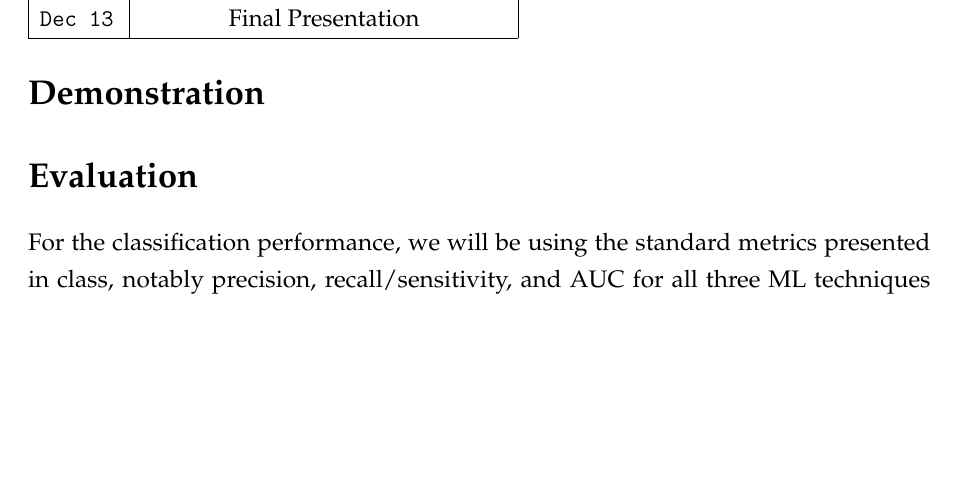
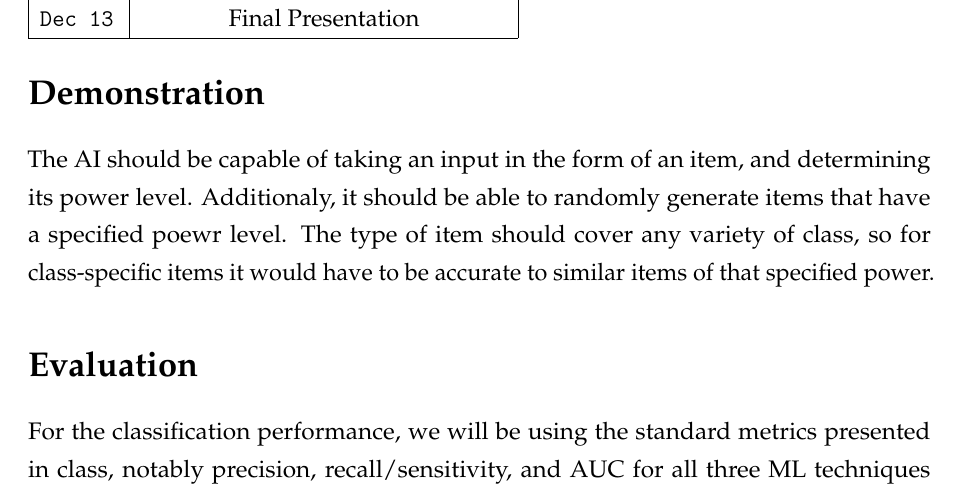
Before and after one commit to recursion-ninja/CSCI-795-ML, a LaTeX document (proposal/proposal.tex): part of page 4 of 5, cut so that both start at the same text, the shorter picture padded with empty space. Compiled offline with pdfLaTeX.

Commit message:
basic demonstration desc
just added a very brief outline for further development into the demonstration section

```diff
--- a/proposal/proposal.tex
+++ b/proposal/proposal.tex
@@ -160,6 +160,7 @@ We will attach 20 additional observation values based on our simulation results.
 
 \section*{Demonstration}
 
+The AI should be capable of taking an input in the form of an item, and determining its power level. Additionaly, it should be able to randomly generate items that have a specified poewr level. The type of item should cover any variety of class, so for class-specific items it would have to be accurate to similar items of that specified power.
 
 \section*{Evaluation}
 
```
